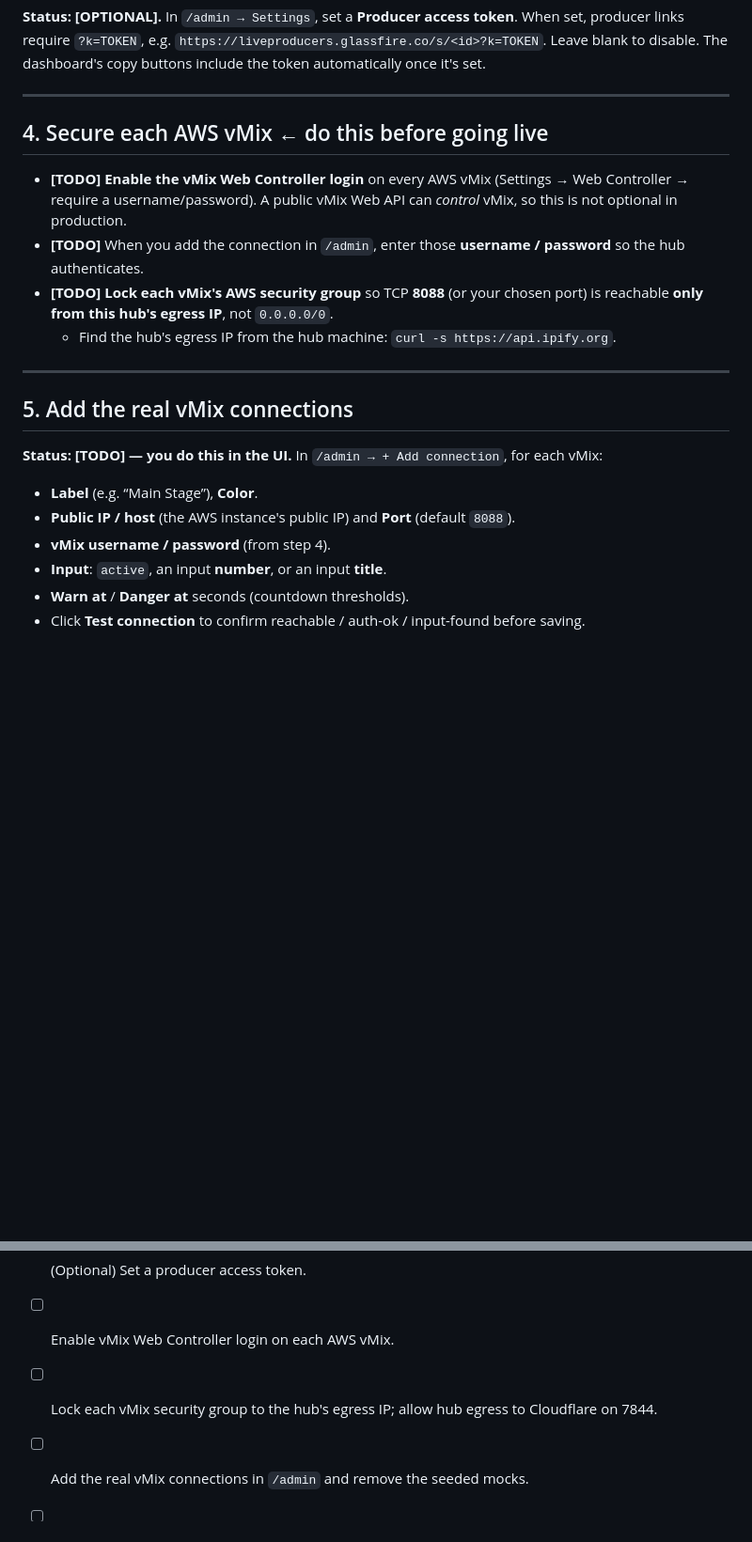
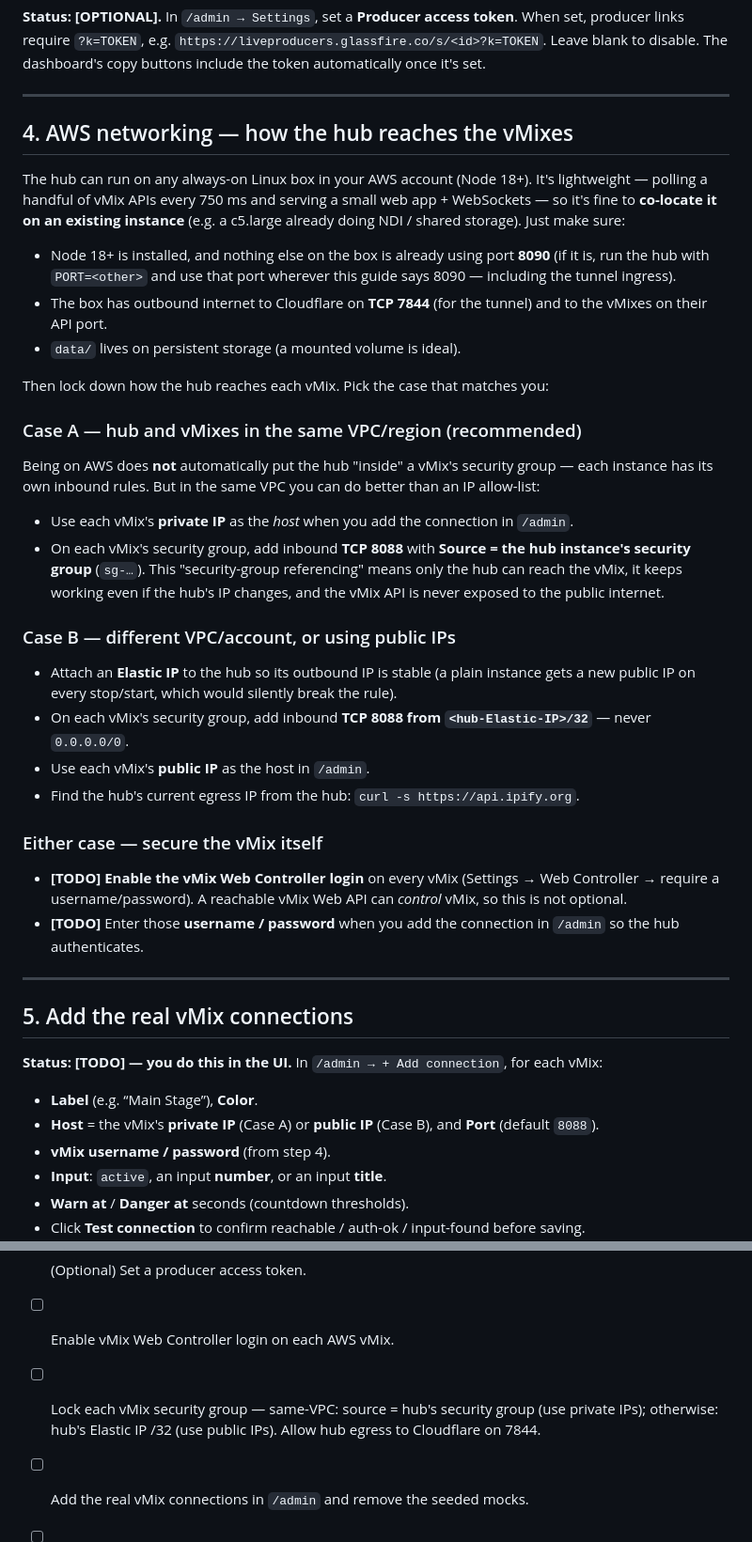
Before and after one commit to GlassFireStudios/GlassFirevMixProducerTools, a Markdown page: SETUP.md, 2 parts joined by grey strips. Shown at 94% size. Rendered like a GitHub page; blank space fills up the shorter version.

Commit message:
docs(SETUP): add AWS networking guidance (same-VPC vs public IP)
Document co-locating the hub on an existing instance (e.g. a c5.large NDI
server), security-group referencing for same-VPC vMixes (private IPs), and the
Elastic IP + /32 path for public-IP setups. Update the connection-host wording
and checklist to match.

Co-Authored-By: Claude Opus 4.8 <noreply@anthropic.com>
Claude-Session: https://claude.ai/code/session_017eDm2ahdEC8NaPHcBSWquD

```diff
--- a/SETUP.md
+++ b/SETUP.md
@@ -105,16 +105,53 @@ dashboard's copy buttons include the token automatically once it's set.
 
 ---
 
-## 4. Secure each AWS vMix  ← do this before going live
+## 4. AWS networking — how the hub reaches the vMixes
 
-- **[TODO] Enable the vMix Web Controller login** on every AWS vMix
-  (Settings → Web Controller → require a username/password). A public vMix Web
-  API can *control* vMix, so this is not optional in production.
-- **[TODO]** When you add the connection in `/admin`, enter those **username /
-  password** so the hub authenticates.
-- **[TODO] Lock each vMix's AWS security group** so TCP **8088** (or your chosen
-  port) is reachable **only from this hub's egress IP**, not `0.0.0.0/0`.
-  - Find the hub's egress IP from the hub machine: `curl -s https://api.ipify.org`.
+The hub can run on any always-on Linux box in your AWS account (Node 18+). It's
+lightweight — polling a handful of vMix APIs every 750 ms and serving a small
+web app + WebSockets — so it's fine to **co-locate it on an existing instance**
+(e.g. a c5.large already doing NDI / shared storage). Just make sure:
+
+- Node 18+ is installed, and nothing else on the box is already using port
+  **8090** (if it is, run the hub with `PORT=<other>` and use that port wherever
+  this guide says 8090 — including the tunnel ingress).
+- The box has outbound internet to Cloudflare on **TCP 7844** (for the tunnel)
+  and to the vMixes on their API port.
+- `data/` lives on persistent storage (a mounted volume is ideal).
+
+Then lock down how the hub reaches each vMix. Pick the case that matches you:
+
+### Case A — hub and vMixes in the same VPC/region (recommended)
+
+Being on AWS does **not** automatically put the hub "inside" a vMix's security
+group — each instance has its own inbound rules. But in the same VPC you can do
+better than an IP allow-list:
+
+- Use each vMix's **private IP** as the *host* when you add the connection in
+  `/admin`.
+- On each vMix's security group, add inbound **TCP 8088** with
+  **Source = the hub instance's security group** (`sg-…`). This
+  "security-group referencing" means only the hub can reach the vMix, it keeps
+  working even if the hub's IP changes, and the vMix API is never exposed to the
+  public internet.
+
+### Case B — different VPC/account, or using public IPs
+
+- Attach an **Elastic IP** to the hub so its outbound IP is stable (a plain
+  instance gets a new public IP on every stop/start, which would silently break
+  the rule).
+- On each vMix's security group, add inbound **TCP 8088 from
+  `<hub-Elastic-IP>/32`** — never `0.0.0.0/0`.
+- Use each vMix's **public IP** as the host in `/admin`.
+- Find the hub's current egress IP from the hub: `curl -s https://api.ipify.org`.
+
+### Either case — secure the vMix itself
+
+- **[TODO] Enable the vMix Web Controller login** on every vMix
+  (Settings → Web Controller → require a username/password). A reachable vMix Web
+  API can *control* vMix, so this is not optional.
+- **[TODO]** Enter those **username / password** when you add the connection in
+  `/admin` so the hub authenticates.
 
 ---
 
@@ -124,8 +161,8 @@ dashboard's copy buttons include the token automatically once it's set.
 each vMix:
 
 - **Label** (e.g. “Main Stage”), **Color**.
-- **Public IP / host** (the AWS instance's public IP) and **Port** (default
-  `8088`).
+- **Host** = the vMix's **private IP** (Case A) or **public IP** (Case B), and
+  **Port** (default `8088`).
 - **vMix username / password** (from step 4).
 - **Input**: `active`, an input **number**, or an input **title**.
 - **Warn at** / **Danger at** seconds (countdown thresholds).
@@ -173,7 +210,8 @@ Producer URLs once the tunnel is up:
 - [ ] Save the generated admin password and delete `data/admin-password.txt`.
 - [ ] (Optional) Set a producer access token.
 - [ ] Enable vMix Web Controller login on each AWS vMix.
-- [ ] Lock each vMix security group to the hub's egress IP; allow hub egress to
-      Cloudflare on 7844.
+- [ ] Lock each vMix security group — same-VPC: source = hub's security group
+      (use private IPs); otherwise: hub's Elastic IP /32 (use public IPs). Allow
+      hub egress to Cloudflare on 7844.
 - [ ] Add the real vMix connections in `/admin` and remove the seeded mocks.
 - [ ] Run the hub under a process manager and start the tunnel.
```
